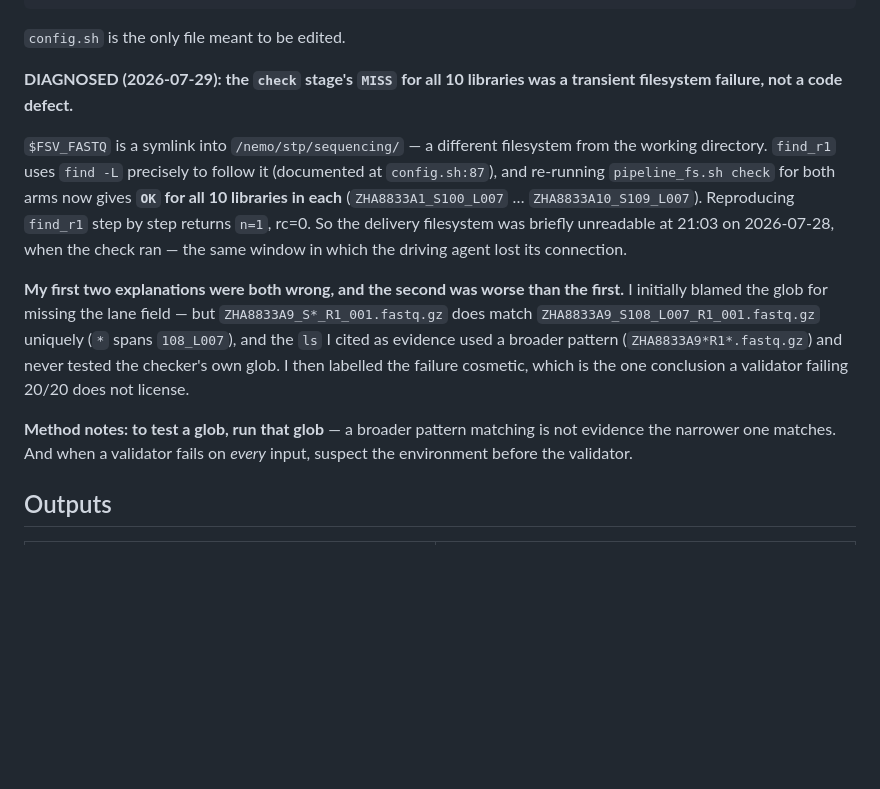
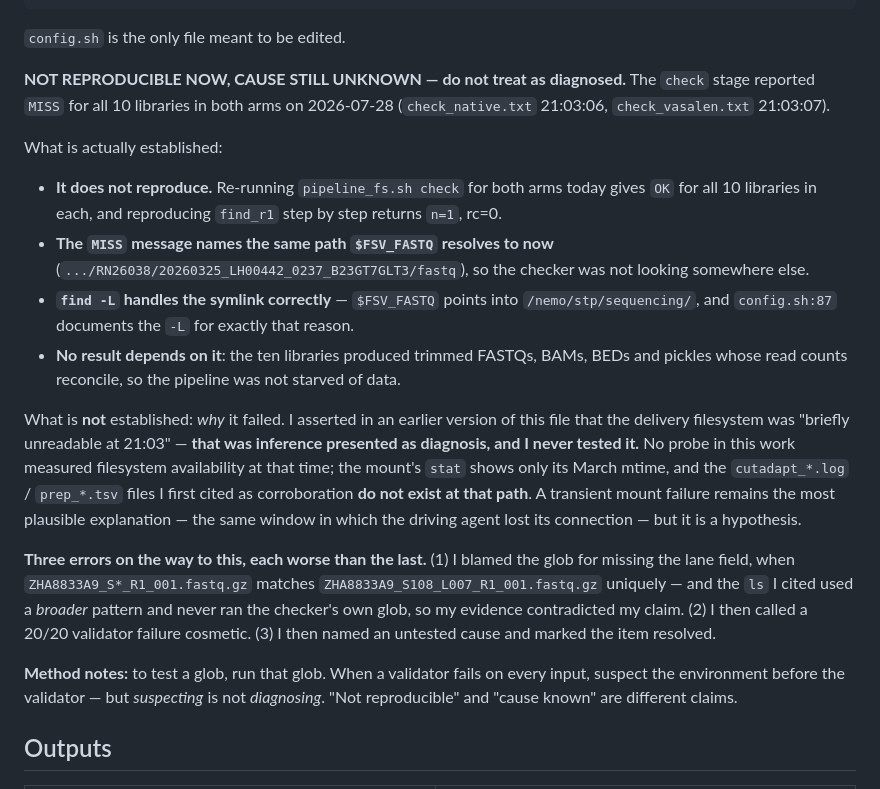
Before and after one commit to ElijahChang929/vasaseq, a Markdown page: flashseq_vasa/COMPARISON.md, the part around the change. Rendered like a GitHub page; blank space fills up the shorter version.

```diff
--- a/flashseq_vasa/COMPARISON.md
+++ b/flashseq_vasa/COMPARISON.md
@@ -260,28 +260,44 @@ FSV_ARM=vasalen code/flashseq_vasa/pipeline_fs.sh check prep map assign pickle1
 
 `config.sh` is the only file meant to be edited.
 
-**DIAGNOSED (2026-07-29): the `check` stage's `MISS` for all 10 libraries was a
-transient filesystem failure, not a code defect.**
+**NOT REPRODUCIBLE NOW, CAUSE STILL UNKNOWN — do not treat as diagnosed.** The
+`check` stage reported `MISS` for all 10 libraries in both arms on 2026-07-28
+(`check_native.txt` 21:03:06, `check_vasalen.txt` 21:03:07).
 
-`$FSV_FASTQ` is a symlink into `/nemo/stp/sequencing/` — a different filesystem
-from the working directory. `find_r1` uses `find -L` precisely to follow it
-(documented at `config.sh:87`), and re-running `pipeline_fs.sh check` for both
-arms now gives **`OK` for all 10 libraries in each** (`ZHA8833A1_S100_L007` …
-`ZHA8833A10_S109_L007`). Reproducing `find_r1` step by step returns `n=1`, rc=0.
-So the delivery filesystem was briefly unreadable at 21:03 on 2026-07-28, when the
-check ran — the same window in which the driving agent lost its connection.
+What is actually established:
 
-**My first two explanations were both wrong, and the second was worse than the
-first.** I initially blamed the glob for missing the lane field — but
-`ZHA8833A9_S*_R1_001.fastq.gz` does match `ZHA8833A9_S108_L007_R1_001.fastq.gz`
-uniquely (`*` spans `108_L007`), and the `ls` I cited as evidence used a broader
-pattern (`ZHA8833A9*R1*.fastq.gz`) and never tested the checker's own glob. I then
-labelled the failure cosmetic, which is the one conclusion a validator failing
-20/20 does not license.
+- **It does not reproduce.** Re-running `pipeline_fs.sh check` for both arms today
+  gives `OK` for all 10 libraries in each, and reproducing `find_r1` step by step
+  returns `n=1`, rc=0.
+- **The `MISS` message names the same path `$FSV_FASTQ` resolves to now**
+  (`.../RN26038/20260325_LH00442_0237_B23GT7GLT3/fastq`), so the checker was not
+  looking somewhere else.
+- **`find -L` handles the symlink correctly** — `$FSV_FASTQ` points into
+  `/nemo/stp/sequencing/`, and `config.sh:87` documents the `-L` for exactly that
+  reason.
+- **No result depends on it**: the ten libraries produced trimmed FASTQs, BAMs,
+  BEDs and pickles whose read counts reconcile, so the pipeline was not starved of
+  data.
 
-**Method notes: to test a glob, run that glob** — a broader pattern matching is not
-evidence the narrower one matches. And when a validator fails on *every* input,
-suspect the environment before the validator.
+What is **not** established: *why* it failed. I asserted in an earlier version of
+this file that the delivery filesystem was "briefly unreadable at 21:03" — **that
+was inference presented as diagnosis, and I never tested it.** No probe in this
+work measured filesystem availability at that time; the mount's `stat` shows only
+its March mtime, and the `cutadapt_*.log` / `prep_*.tsv` files I first cited as
+corroboration **do not exist at that path**. A transient mount failure remains the
+most plausible explanation — the same window in which the driving agent lost its
+connection — but it is a hypothesis.
+
+**Three errors on the way to this, each worse than the last.** (1) I blamed the
+glob for missing the lane field, when `ZHA8833A9_S*_R1_001.fastq.gz` matches
+`ZHA8833A9_S108_L007_R1_001.fastq.gz` uniquely — and the `ls` I cited used a
+*broader* pattern and never ran the checker's own glob, so my evidence contradicted
+my claim. (2) I then called a 20/20 validator failure cosmetic. (3) I then named an
+untested cause and marked the item resolved.
+
+**Method notes:** to test a glob, run that glob. When a validator fails on every
+input, suspect the environment before the validator — but *suspecting* is not
+*diagnosing*. "Not reproducible" and "cause known" are different claims.
 
 ## Outputs
 
```
Also changed, not shown: flashseq_vasa/STEPS_2026-07-28_flashseq_vasa.md (+31 -19 lines).
